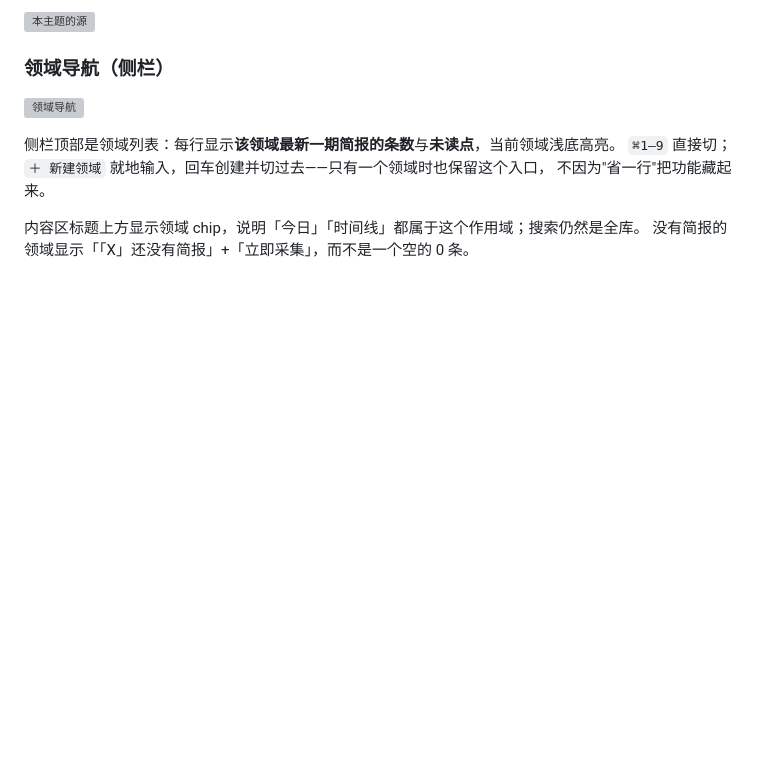
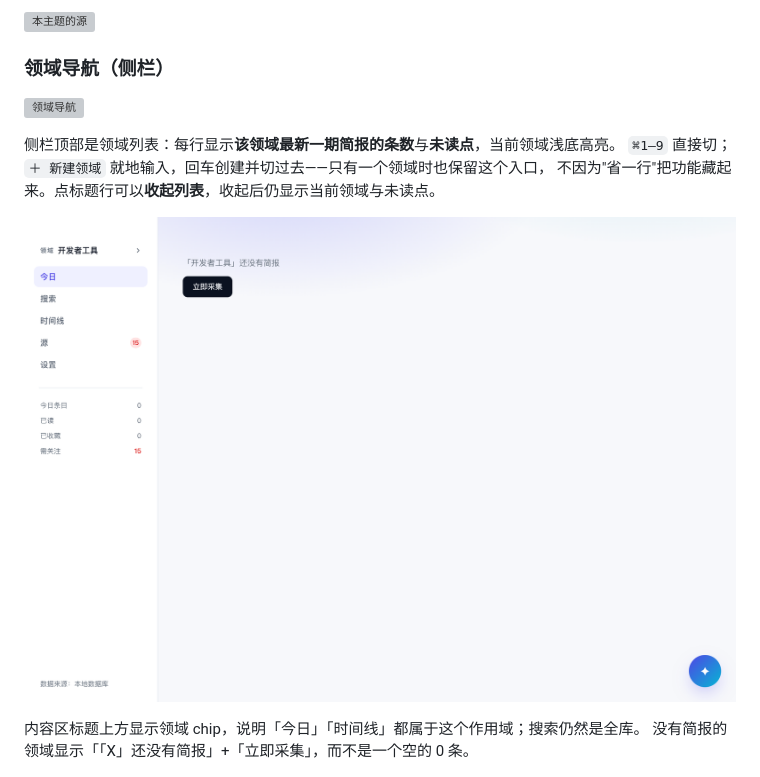
Before and after one commit to husleng24/meerkat, a Markdown page: README.md, the part around the change. GitHub-like rendering; pictures changed too: docs/assets/ui-topics-collapsed.png (added); blank space fills up the shorter version; grey boxes are pictures that could not be loaded.

```diff
--- a/README.md
+++ b/README.md
@@ -648,7 +648,9 @@ TODO 里挂了很久的一条：「今天有什么」已经有了，「和昨天
 
 侧栏顶部是领域列表：每行显示**该领域最新一期简报的条数**与**未读点**，当前领域浅底高亮。
 `⌘1–9` 直接切；`＋ 新建领域` 就地输入，回车创建并切过去——只有一个领域时也保留这个入口，
-不因为"省一行"把功能藏起来。
+不因为"省一行"把功能藏起来。点标题行可以**收起列表**，收起后仍显示当前领域与未读点。
+
+![领域收起](docs/assets/ui-topics-collapsed.png)
 
 内容区标题上方显示领域 chip，说明「今日」「时间线」都属于这个作用域；搜索仍然是全库。
 没有简报的领域显示「「X」还没有简报」+「立即采集」，而不是一个空的 0 条。
```
Also changed, not shown: docs/TOPIC-NAV.md (+2 -0 lines), 2 other files.
